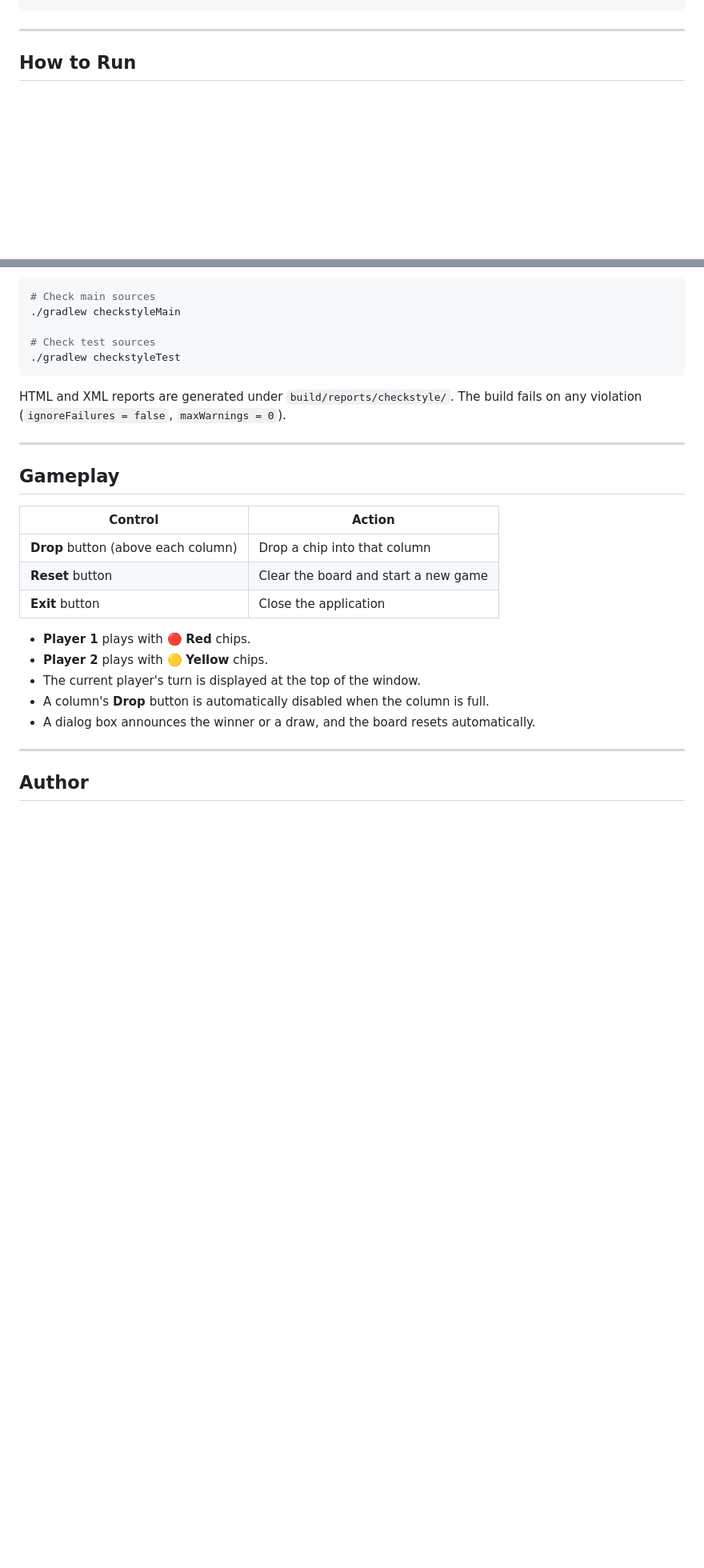
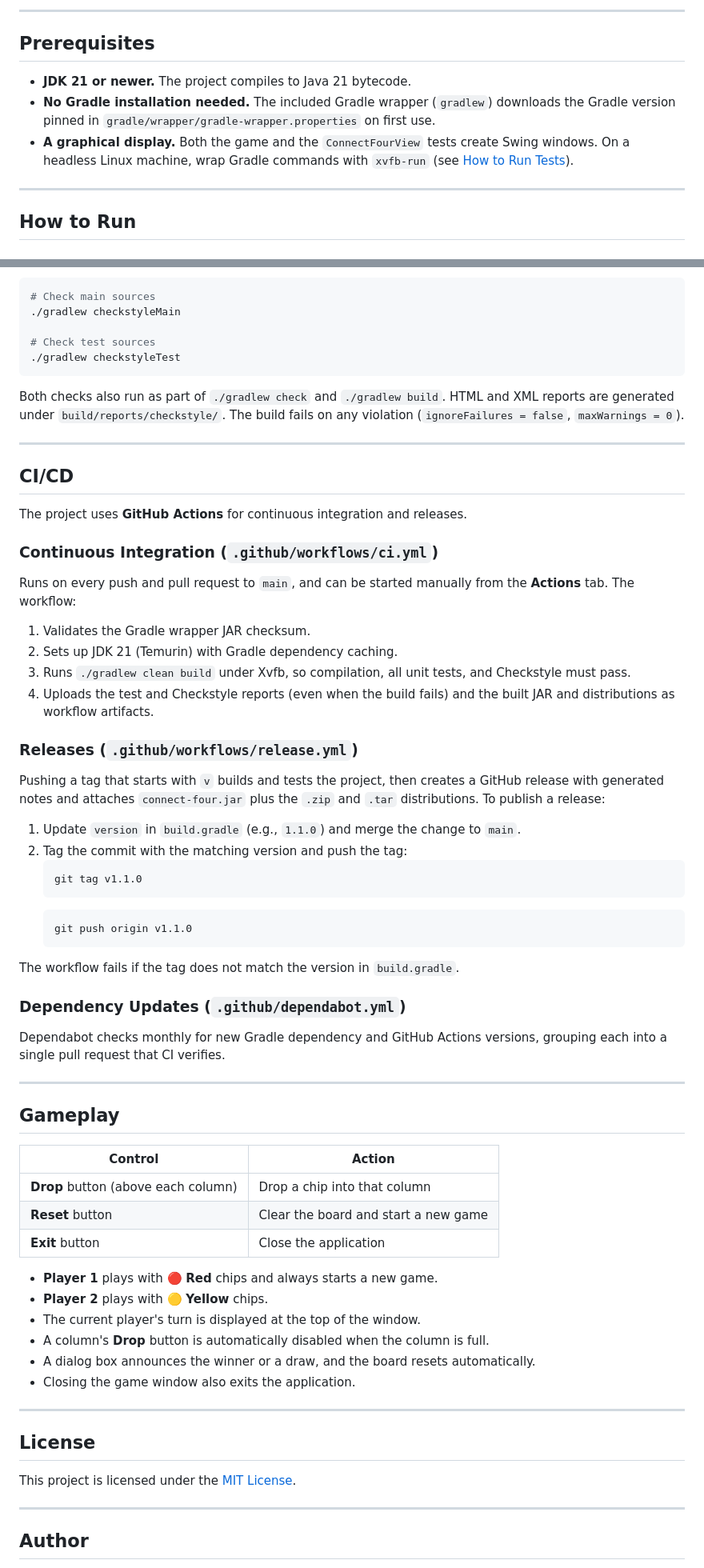
Before and after one commit to NiharParikh17/Connect-Four, a Markdown page: README.md, 2 parts joined by grey strips. Shown at 80% size. Rendered like a GitHub page; blank space fills up the shorter version.

````diff
--- a/README.md
+++ b/README.md
@@ -95,4 +114,12 @@ Connect-Four/
 ```
+
+---
+
+## Prerequisites
+
+- **JDK 21 or newer.** The project compiles to Java 21 bytecode.
+- **No Gradle installation needed.** The included Gradle wrapper (`gradlew`) downloads the Gradle version pinned in `gradle/wrapper/gradle-wrapper.properties` on first use.
+- **A graphical display.** Both the game and the `ConnectFourView` tests create Swing windows. On a headless Linux machine, wrap Gradle commands with `xvfb-run` (see [How to Run Tests](#how-to-run-tests)).
 
 ---
 
@@ -178,7 +217,41 @@ Run style checks manually:
 ./gradlew checkstyleTest
 ```
 
-HTML and XML reports are generated under `build/reports/checkstyle/`. The build fails on any violation (`ignoreFailures = false`, `maxWarnings = 0`).
+Both checks also run as part of `./gradlew check` and `./gradlew build`. HTML and XML reports are generated under `build/reports/checkstyle/`. The build fails on any violation (`ignoreFailures = false`, `maxWarnings = 0`).
+
+---
+
+## CI/CD
+
+The project uses **GitHub Actions** for continuous integration and releases.
+
+### Continuous Integration (`.github/workflows/ci.yml`)
+
+Runs on every push and pull request to `main`, and can be started manually from the **Actions** tab. The workflow:
+
+1. Validates the Gradle wrapper JAR checksum.
+2. Sets up JDK 21 (Temurin) with Gradle dependency caching.
+3. Runs `./gradlew clean build` under Xvfb, so compilation, all unit tests, and Checkstyle must pass.
+4. Uploads the test and Checkstyle reports (even when the build fails) and the built JAR and distributions as workflow artifacts.
+
+### Releases (`.github/workflows/release.yml`)
+
+Pushing a tag that starts with `v` builds and tests the project, then creates a GitHub release with generated notes and attaches `connect-four.jar` plus the `.zip` and `.tar` distributions. To publish a release:
+
+1. Update `version` in `build.gradle` (e.g., `1.1.0`) and merge the change to `main`.
+2. Tag the commit with the matching version and push the tag:
+   ```bash
+   git tag v1.1.0
+   ```
+   ```bash
+   git push origin v1.1.0
+   ```
+
+The workflow fails if the tag does not match the version in `build.gradle`.
+
+### Dependency Updates (`.github/dependabot.yml`)
+
+Dependabot checks monthly for new Gradle dependency and GitHub Actions versions, grouping each into a single pull request that CI verifies.
 
 ---
 
@@ -190,11 +263,18 @@ HTML and XML reports are generated under `build/reports/checkstyle/`. The build
 | **Reset** button | Clear the board and start a new game |
 | **Exit** button | Close the application |
 
-- **Player 1** plays with 🔴 **Red** chips.
+- **Player 1** plays with 🔴 **Red** chips and always starts a new game.
 - **Player 2** plays with 🟡 **Yellow** chips.
 - The current player's turn is displayed at the top of the window.
 - A column's **Drop** button is automatically disabled when the column is full.
 - A dialog box announces the winner or a draw, and the board resets automatically.
+- Closing the game window also exits the application.
+
+---
+
+## License
+
+This project is licensed under the [MIT License](LICENSE).
 
 ---
 
````
Also changed, not shown: other parts of README.md (+46 -15 lines).
